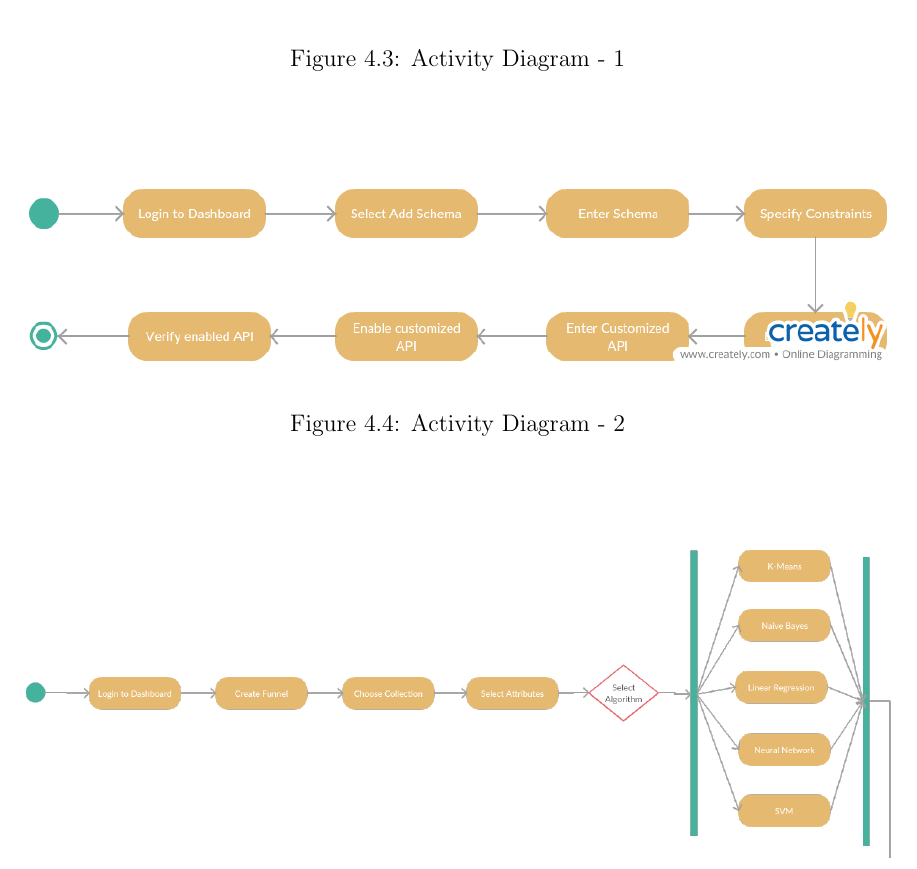
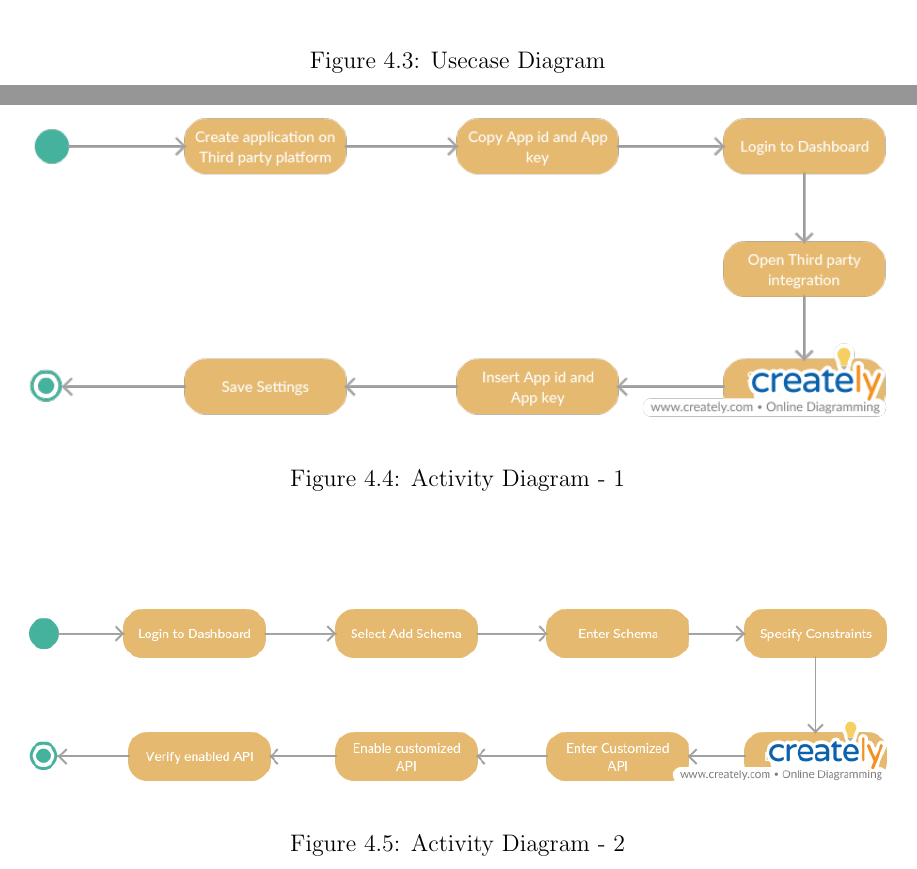
Before and after one commit to menkudle/PP-Report-Latex, a LaTeX document (report.tex): part of page 22 of 26 before the commit and two parts of pages 22 and 23 of 27 after it, the two joined at a grey line, cut at the place of the change. Compiled offline with pdfLaTeX.

Commit message:
Diagrams adjusted and Formatting changed

```diff
--- a/report.tex
+++ b/report.tex
@@ -347,3 +348,7 @@ The report has five chapters. Chapter 1 provides introduction about the project,
+        \end{figure}
+
+        \begin{figure}[h]
+          \includegraphics[width=8.5in, angle=90]{images/usecase.png}
         \caption{ Usecase Diagram}
         \end{figure}
 
```
Also changed, not shown: images/Hierarchical-Diagram.png (added), report.pdf, report.tex (3 more changed lines), 7 other files.
